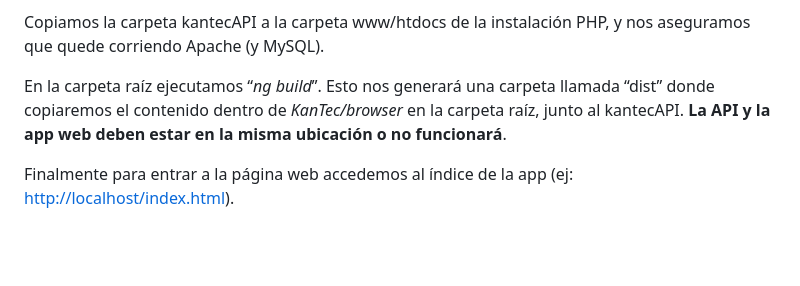
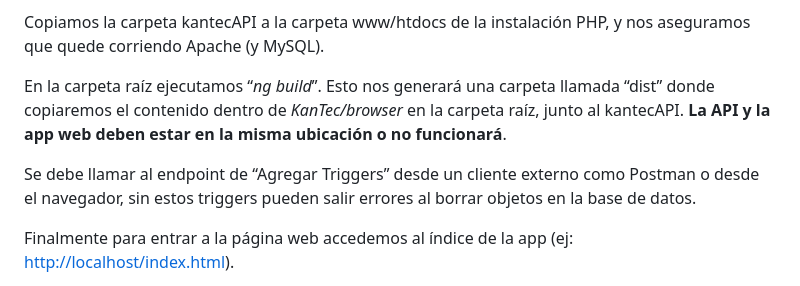
Before and after one commit to AlanMachado-dev/KanTec, a Markdown page: README.md, the part around the change. Drawn GitHub-style; blank space fills up the shorter version.

```diff
--- a/README.md
+++ b/README.md
@@ -64,6 +64,8 @@ Copiamos la carpeta kantecAPI a la carpeta www/htdocs de la instalación PHP, y
 
 En la carpeta raíz ejecutamos “*ng build*”. Esto nos generará una carpeta llamada “dist” donde copiaremos el contenido dentro de *KanTec/browser* en la carpeta raíz, junto al kantecAPI. **La API y la app web deben estar en la misma ubicación o no funcionará**.
 
+Se debe llamar al endpoint de “Agregar Triggers” desde un cliente externo como Postman o desde el navegador, sin estos triggers pueden salir errores al borrar objetos en la base de datos.
+
 Finalmente para entrar a la página web accedemos al índice de la app (ej: [http://localhost/index.html](http://localhost/index.html)).
 
 En nuestro caso instalamos todo en un servidor gestionado por CyberPanel, donde configuramos que tenga como dominio “***kantec.tec.seis***”.
```
